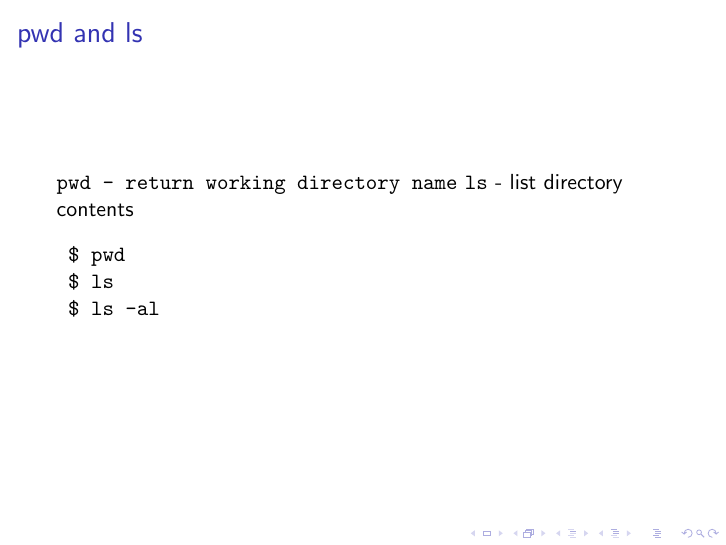
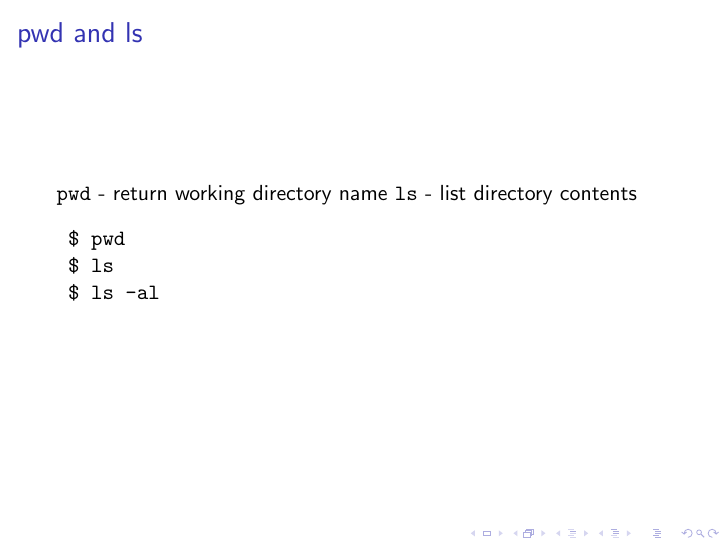
Before and after one commit to cjwfuller/bash-basics, LaTeX slides (bash-basics.tex): page 7 of 12. Compiled offline with pdfLaTeX.

Commit message:
fix pwd formatting

```diff
--- a/bash-basics.tex
+++ b/bash-basics.tex
@@ -93,7 +93,7 @@ Open your terminal emulator...
 
 \begin{frame}[fragile]
 \frametitle{pwd and ls}
-	\texttt{pwd - return working directory name}
+	\texttt{pwd} - return working directory name
 	\texttt{ls} - list directory contents
 	\begin{verbatim}
 	$ pwd
```
